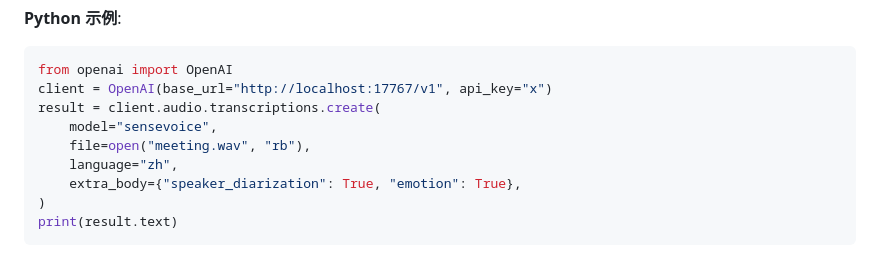
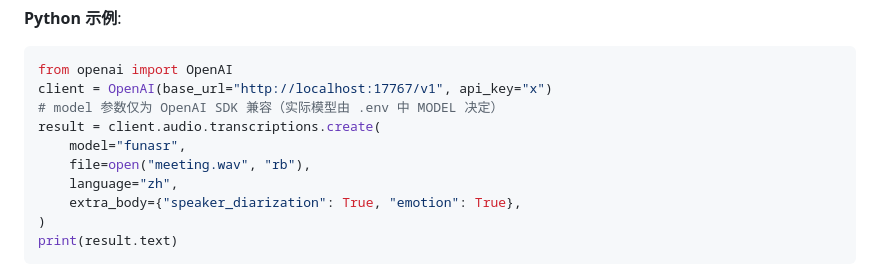
Before and after one commit to ZiDuNet/funasr, a Markdown page: API.md, the part around the change. Drawn GitHub-style.

````diff
--- a/API.md
+++ b/API.md
@@ -95,8 +95,9 @@ curl -X POST http://localhost:17767/v1/audio/transcriptions \
 ```python
 from openai import OpenAI
 client = OpenAI(base_url="http://localhost:17767/v1", api_key="x")
+# model 参数仅为 OpenAI SDK 兼容（实际模型由 .env 中 MODEL 决定）
 result = client.audio.transcriptions.create(
-    model="sensevoice",
+    model="funasr",
     file=open("meeting.wav", "rb"),
     language="zh",
     extra_body={"speaker_diarization": True, "emotion": True},
````
Also changed, not shown: README.md (+16 -3 lines).
